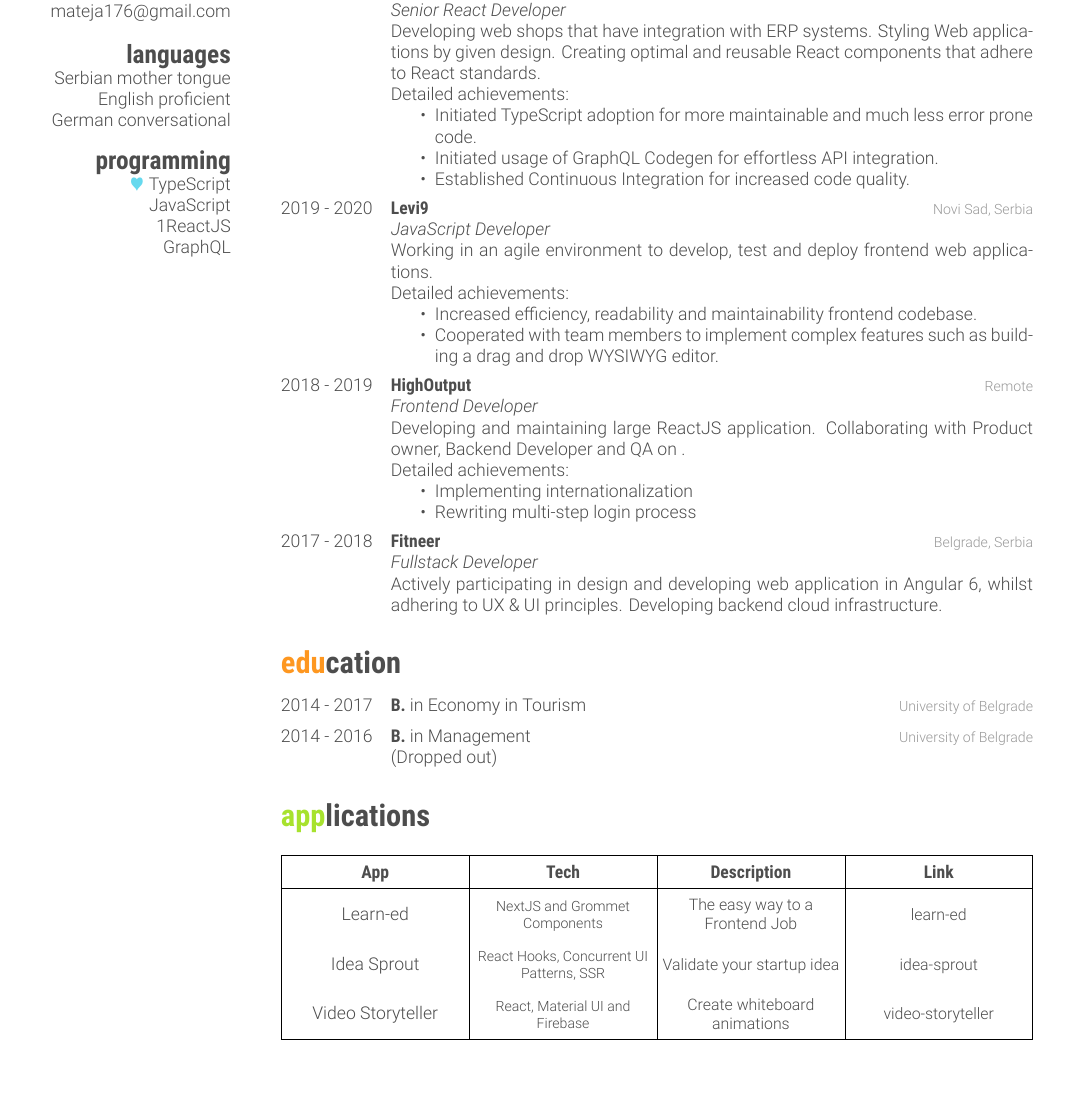
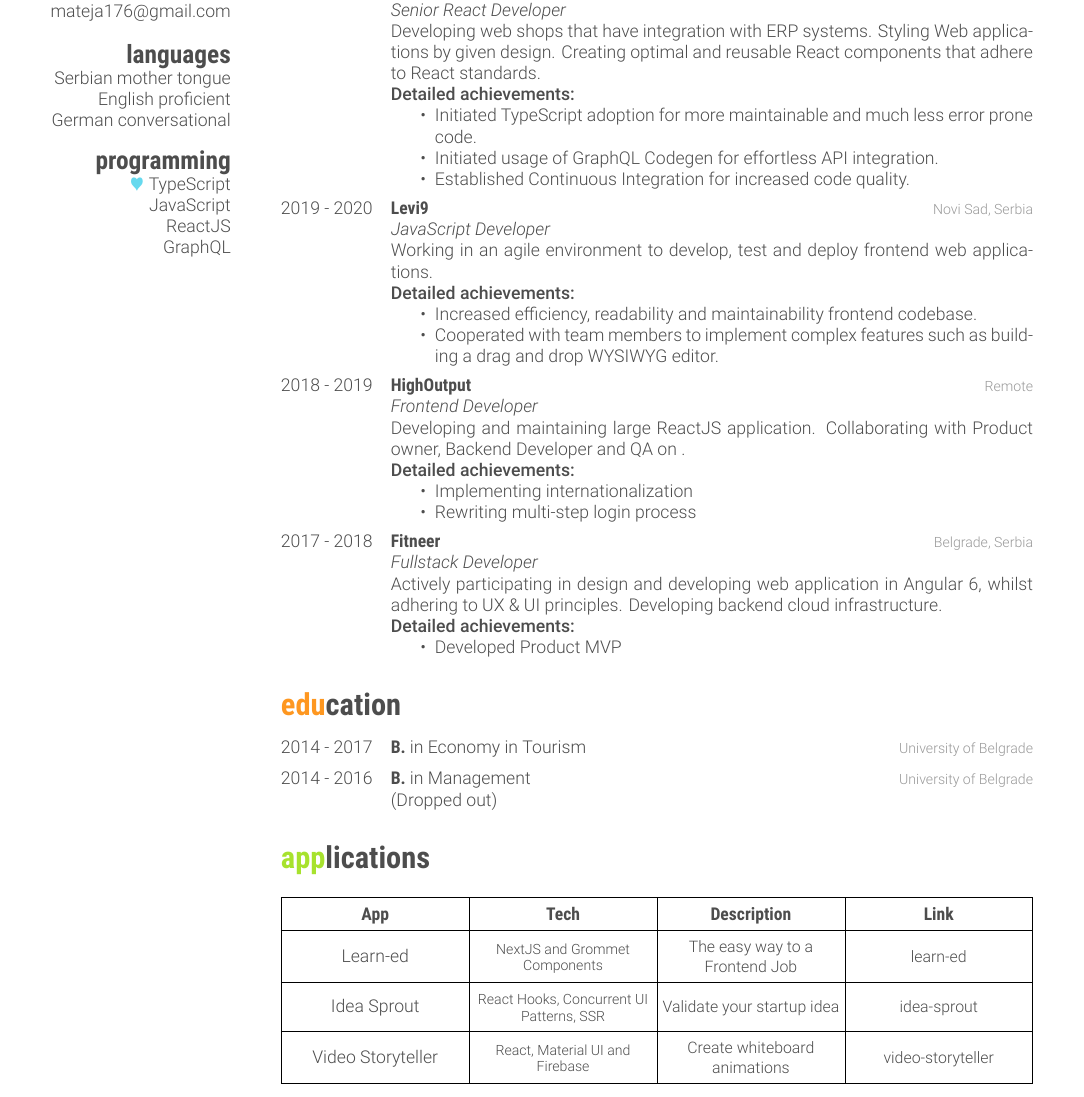
Before and after one commit to mateja176/latex-cv, a LaTeX CV (fancy.tex, which reads cv-style.cls): part of the page before the commit and part of page 1 of 2 after it, cut so that both start at the same text. Compiled offline with XeLaTeX.

Commit message:
adds \subtitle

```diff
--- a/cv-style.cls
+++ b/cv-style.cls
@@ -59,6 +59,7 @@
 \newfontfamily\bodyfontit{Roboto-LightItalic}[Path=fonts/]
 \newfontfamily\thinfont{Roboto-Thin}[Path=fonts/]
 \newfontfamily\headingfont{RobotoCondensed-Bold}[Path=fonts/]
+\newfontfamily\subtitlefont{Roboto-Medium}[Path=fonts/]
 
 \defaultfontfeatures{Mapping=tex-text}
 \setmainfont[Mapping=tex-text, Color=textcolor, Path = fonts/]{Roboto-Light}
@@ -155,6 +156,9 @@
 \newcommand{\jobtitle}[1]{%
     {\color{gray}\bodyfontit #1}%
 }
+\newcommand{\subtitle}[1]{%
+    {\color{gray}\subtitlefont #1}%
+}
 
 \pagestyle{empty}
 
--- a/fancy.tex
+++ b/fancy.tex
@@ -37,7 +37,7 @@
   \section{programming}
    {\color{blue} $\varheartsuit$} TypeScript
   JavaScript
-  1ReactJS
+  ReactJS
   GraphQL
   %
 \end{aside}
@@ -65,7 +65,7 @@
   {Belgrade, Serbia}
   {\jobtitle{Senior React Developer}\\
     Developing web shops that have integration with ERP systems. Styling Web applications by given design. Creating optimal and reusable React components that adhere to React standards.\\
-    Detailed achievements:
+    \subtitle{Detailed achievements:}
     \begin{itemize}
       \item Initiated TypeScript adoption for more maintainable and much less error prone code.
       \item Initiated usage of GraphQL Codegen for effortless API integration.
@@ -90,7 +90,7 @@
   {Remote}
   {\jobtitle{Frontend Developer}\\
     Developing and maintaining large ReactJS application. Collaborating with Product owner, Backend Developer and QA on .\\
-    Detailed achievements:
+    \subtitle{Detailed achievements:}
     \begin{itemize}
       \item Implementing internationalization
       \item Rewriting multi-step login process
@@ -101,7 +101,11 @@
   {Fitneer}
   {Belgrade, Serbia}
   {\jobtitle{Fullstack Developer}\\
-    Actively participating in design and developing web application in Angular 6, whilst adhering to UX \& UI principles. Developing backend cloud infrastructure.}
+    Actively participating in design and developing web application in Angular 6, whilst adhering to UX \& UI principles. Developing backend cloud infrastructure.\\
+    \subtitle{Detailed achievements:}
+    \begin{itemize}
+      \item Developed Product MVP
+    \end{itemize}}
   %------------------------------------------------
 
 \end{entrylist}
@@ -144,7 +148,9 @@
   \textbf{App}      & \textbf{Tech}                                          & \textbf{Description}                  & \textbf{Link}                                                          \\
   \hline
   Learn-ed          & \footnotesize NextJS and Grommet Components            & \small The easy way to a Frontend Job & \small \href{https://learn-ed.web.app}{learn-ed}                       \\
+  \hline
   Idea Sprout       & \footnotesize React Hooks, Concurrent UI Patterns, SSR & \small Validate your startup idea     & \small \href{https://idea-sprout.web.app}{idea-sprout}                 \\
+  \hline
   Video Storyteller & \footnotesize React, Material UI and Firebase          & \small Create whiteboard animations   & \small \href{https://video-storyteller-dev.web.app}{video-storyteller} \\
   \hline
 \end{tabularx}
```
Also changed, not shown: fancy.pdf, fancy.tex (2 more changed lines).
